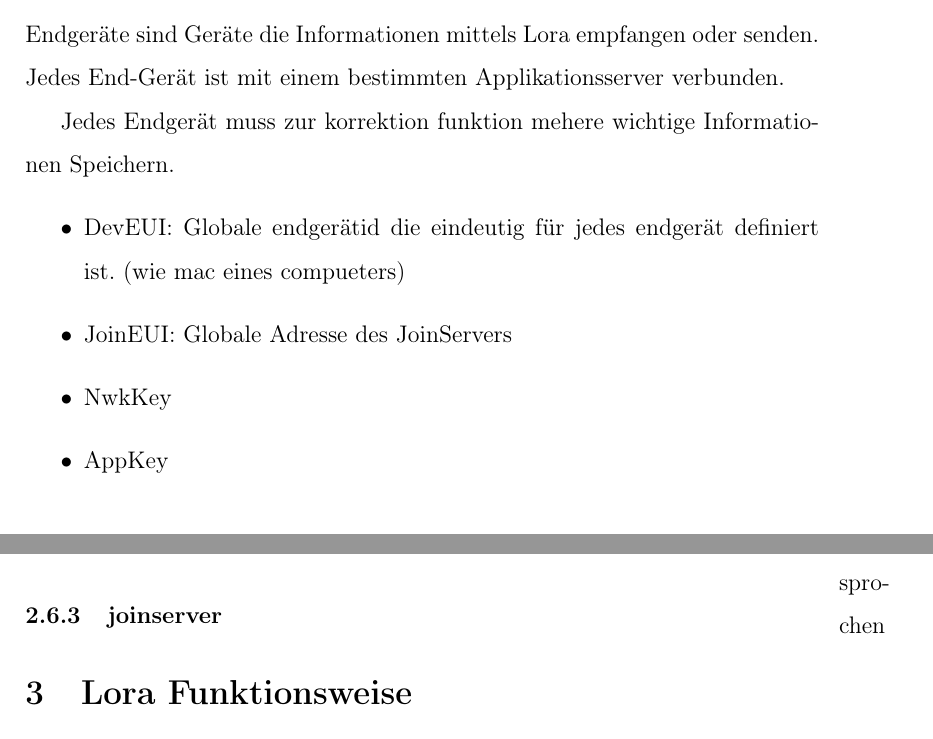
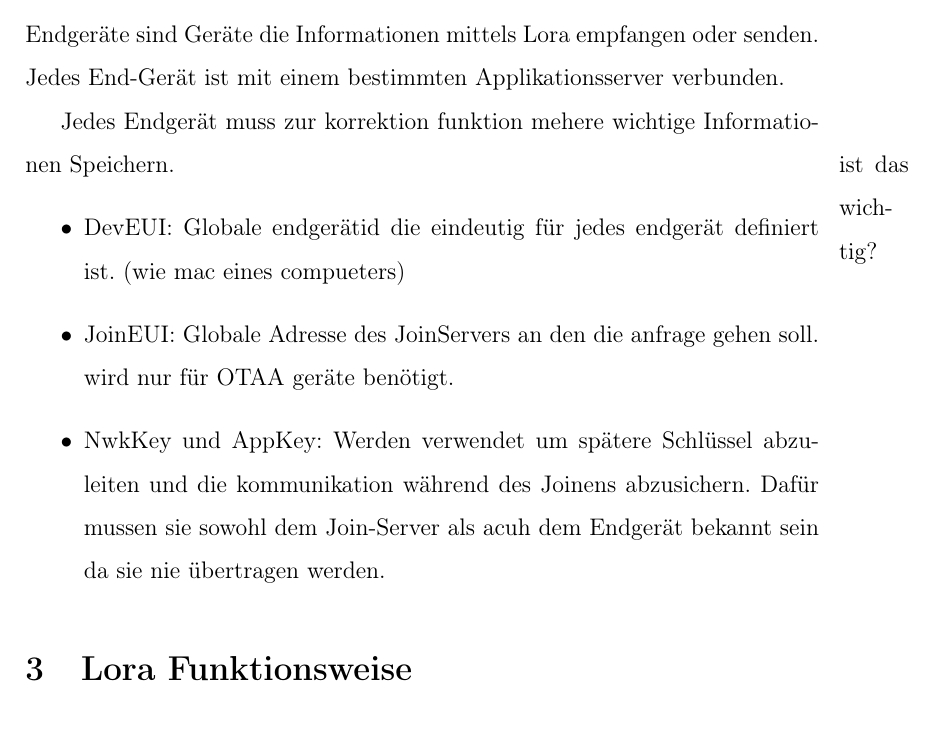
Before and after one commit to SiggiSigmann/Seminar_Lora, a LaTeX document (main.tex): two parts of pages 8 and 11 of 19 before the commit and part of page 8 of 19 after it, the two joined at a grey line, cut so that both start at the same text. Compiled offline with pdfLaTeX.

Commit message:
finis first itr of 2

```diff
--- a/main.tex
+++ b/main.tex
@@ -112,10 +107,10 @@
 
 
             Jedes Endgerät muss zur korrektion funktion mehere wichtige Informationen Speichern.
+            \marginpar{ist das wichtig?}
             \begin{itemize}
                 \item DevEUI: Globale endgerätid die eindeutig für jedes endgerät definiert ist. (wie mac eines compueters)
-                \item JoinEUI: Globale Adresse des JoinServers
-                \item NwkKey
-                \item AppKey
+                \item JoinEUI: Globale Adresse des JoinServers an den die anfrage gehen soll. wird nur für OTAA geräte benötigt.
+                \item NwkKey und AppKey: Werden verwendet um spätere Schlüssel abzuleiten und die kommunikation während des Joinens abzusichern. Dafür mussen sie sowohl dem Join-Server als acuh dem Endgerät bekannt sein da sie nie übertragen werden.
             \end{itemize}
-        \subsection{Netzwerkbeitritt}
+    \section{Lora Funktionsweise}
@@ -161,5 +180,3 @@
                 Nach der verwbindung muss das ResetInd Mac command im FOpt feld gesendet werden gesendet werden solange bis ein ResetConf erhalten wird\marginpar{hab noch nci von mac gesprochen}. NUn ist das Gerät im netzwerk und kann unter der eingestellten Adresse und mit den eigestellten schlüssel arbeiten.
 
                 Sobal dem Netzwerk erfolreich beigetreten wurde werden ein die benötigten schlüssel aud dem vorher gesetzetn Werten abgeleited. genauers dazu in kapitel \nameref{sec:Sicherheit}.
-            \subsubsection{joinserver}
-    \section{Lora Funktionsweise}
```
Also changed, not shown: main.pdf, main.tex (51 more changed lines).
